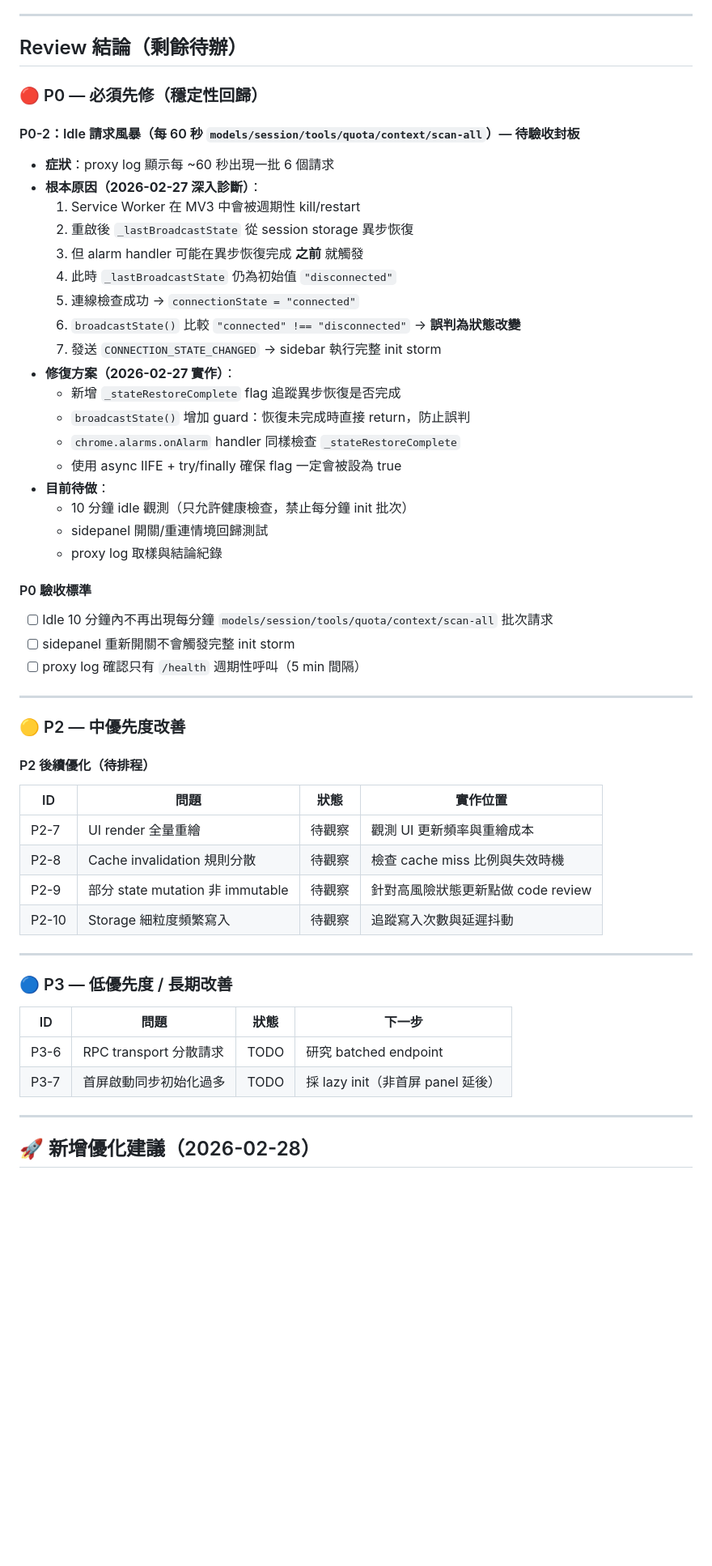
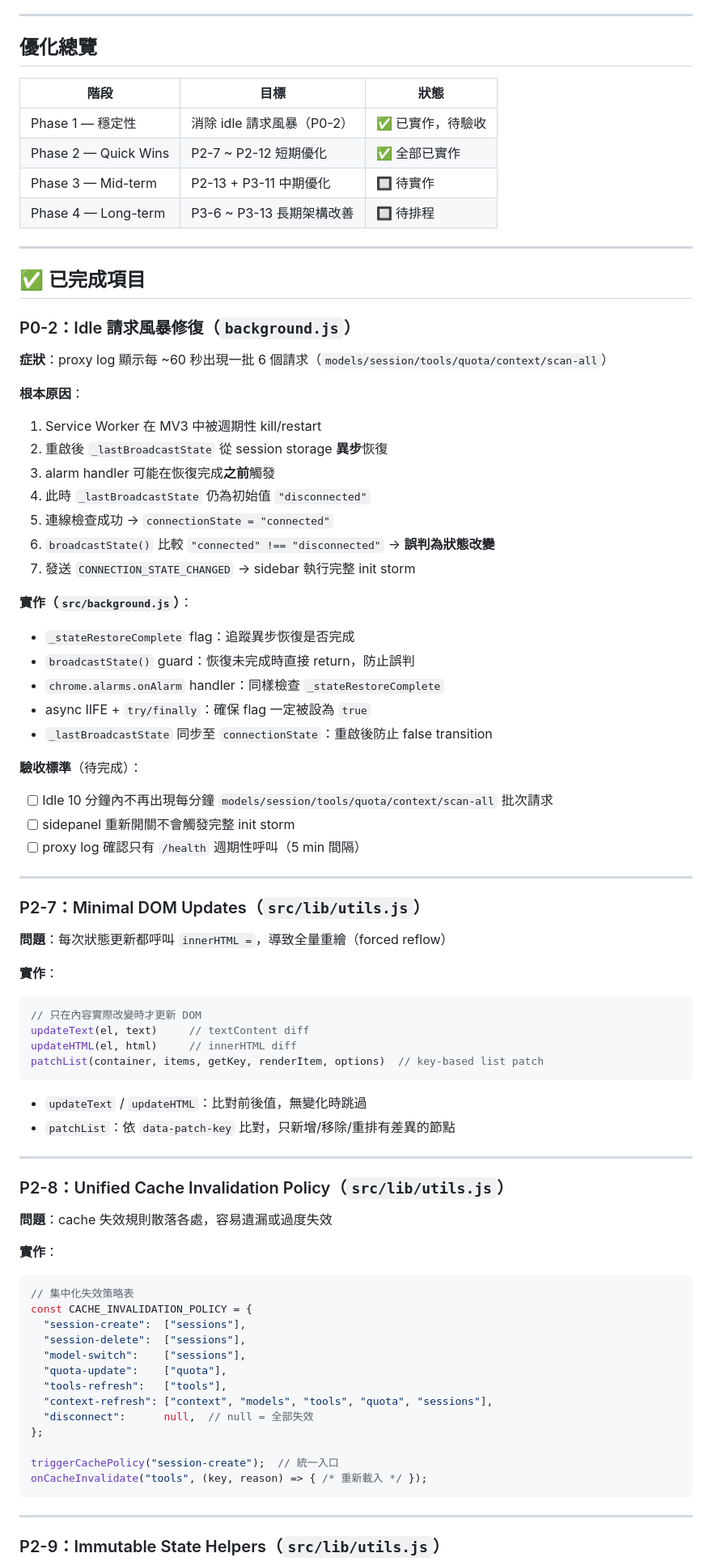
Before and after one commit to payton-chou-ms/browser-ext-for-iq-agent, a Markdown page: plan/optimize-plan.md, the part around one of its changes. Shown at 81% size. GitHub-like rendering; blank space fills up the shorter version.

Commit message:
docs: update optimize-plan.md with complete optimization plan
Co-authored-by: payton-chou-ms <104878618+payton-chou-ms@users.noreply.github.com>

````diff
--- a/plan/optimize-plan.md
+++ b/plan/optimize-plan.md
@@ -5,60 +5,85 @@
 
 ---
 
-## Review 結論（剩餘待辦）
+## 優化總覽
 
-### 🔴 P0 — 必須先修（穩定性回歸）
+| 階段 | 目標 | 狀態 |
+|------|------|------|
+| Phase 1 — 穩定性 | 消除 idle 請求風暴（P0-2） | ✅ 已實作，待驗收 |
+| Phase 2 — Quick Wins | P2-7 ~ P2-12 短期優化 | ✅ 全部已實作 |
+| Phase 3 — Mid-term | P2-13 + P3-11 中期優化 | 🔲 待實作 |
+| Phase 4 — Long-term | P3-6 ~ P3-13 長期架構改善 | 🔲 待排程 |
 
-#### P0-2：Idle 請求風暴（每 60 秒 `models/session/tools/quota/context/scan-all`）— **待驗收封板**
+---
 
-- **症狀**：proxy log 顯示每 ~60 秒出現一批 6 個請求
-- **根本原因（2026-02-27 深入診斷）**：
-  1. Service Worker 在 MV3 中會被週期性 kill/restart
-  2. 重啟後 `_lastBroadcastState` 從 session storage 異步恢復
-  3. 但 alarm handler 可能在異步恢復完成 **之前** 就觸發
-  4. 此時 `_lastBroadcastState` 仍為初始值 `"disconnected"`
-  5. 連線檢查成功 → `connectionState = "connected"`
-  6. `broadcastState()` 比較 `"connected" !== "disconnected"` → **誤判為狀態改變**
-  7. 發送 `CONNECTION_STATE_CHANGED` → sidebar 執行完整 init storm
-- **修復方案（2026-02-27 實作）**：
-  - 新增 `_stateRestoreComplete` flag 追蹤異步恢復是否完成
-  - `broadcastState()` 增加 guard：恢復未完成時直接 return，防止誤判
-  - `chrome.alarms.onAlarm` handler 同樣檢查 `_stateRestoreComplete`
-  - 使用 async IIFE + try/finally 確保 flag 一定會被設為 true
-- **目前待做**：
-  - 10 分鐘 idle 觀測（只允許健康檢查，禁止每分鐘 init 批次）
-  - sidepanel 開關/重連情境回歸測試
-  - proxy log 取樣與結論紀錄
+## ✅ 已完成項目
 
-#### P0 驗收標準
+### P0-2：Idle 請求風暴修復（`background.js`）
 
+**症狀**：proxy log 顯示每 ~60 秒出現一批 6 個請求（`models/session/tools/quota/context/scan-all`）
+
+**根本原因**：
+1. Service Worker 在 MV3 中被週期性 kill/restart
+2. 重啟後 `_lastBroadcastState` 從 session storage **異步**恢復
+3. alarm handler 可能在恢復完成**之前**觸發
+4. 此時 `_lastBroadcastState` 仍為初始值 `"disconnected"`
+5. 連線檢查成功 → `connectionState = "connected"`
+6. `broadcastState()` 比較 `"connected" !== "disconnected"` → **誤判為狀態改變**
+7. 發送 `CONNECTION_STATE_CHANGED` → sidebar 執行完整 init storm
+
+**實作（`src/background.js`）**：
+- `_stateRestoreComplete` flag：追蹤異步恢復是否完成
+- `broadcastState()` guard：恢復未完成時直接 return，防止誤判
+- `chrome.alarms.onAlarm` handler：同樣檢查 `_stateRestoreComplete`
+- async IIFE + `try/finally`：確保 flag 一定被設為 `true`
+- `_lastBroadcastState` 同步至 `connectionState`：重啟後防止 false transition
+
+**驗收標準**（待完成）：
 - [ ] Idle 10 分鐘內不再出現每分鐘 `models/session/tools/quota/context/scan-all` 批次請求
 - [ ] sidepanel 重新開關不會觸發完整 init storm
 - [ ] proxy log 確認只有 `/health` 週期性呼叫（5 min 間隔）
 
 ---
 
-### 🟡 P2 — 中優先度改善
+### P2-7：Minimal DOM Updates（`src/lib/utils.js`）
 
-#### P2 後續優化（待排程）
+**問題**：每次狀態更新都呼叫 `innerHTML =`，導致全量重繪（forced reflow）
 
-| ID | 問題 | 狀態 | 實作位置 |
-|----|------|------|----------|
-| P2-7 | UI render 全量重繪 | 待觀察 | 觀測 UI 更新頻率與重繪成本 |
-| P2-8 | Cache invalidation 規則分散 | 待觀察 | 檢查 cache miss 比例與失效時機 |
-| P2-9 | 部分 state mutation 非 immutable | 待觀察 | 針對高風險狀態更新點做 code review |
-| P2-10 | Storage 細粒度頻繁寫入 | 待觀察 | 追蹤寫入次數與延遲抖動 |
+**實作**：
+```javascript
+// 只在內容實際改變時才更新 DOM
+updateText(el, text)     // textContent diff
+updateHTML(el, html)     // innerHTML diff
+patchList(container, items, getKey, renderItem, options)  // key-based list patch
+```
+
+- `updateText` / `updateHTML`：比對前後值，無變化時跳過
+- `patchList`：依 `data-patch-key` 比對，只新增/移除/重排有差異的節點
 
 ---
 
-### 🔵 P3 — 低優先度 / 長期改善
+### P2-8：Unified Cache Invalidation Policy（`src/lib/utils.js`）
 
-| ID | 問題 | 狀態 | 下一步 |
-|----|------|------|------|
-| P3-6 | RPC transport 分散請求 | TODO | 研究 batched endpoint |
-| P3-7 | 首屏啟動同步初始化過多 | TODO | 採 lazy init（非首屏 panel 延後） |
+**問題**：cache 失效規則散落各處，容易遺漏或過度失效
+
+**實作**：
+```javascript
+// 集中化失效策略表
+const CACHE_INVALIDATION_POLICY = {
+  "session-create":  ["sessions"],
+  "session-delete":  ["sessions"],
+  "model-switch":    ["sessions"],
+  "quota-update":    ["quota"],
+  "tools-refresh":   ["tools"],
+  "context-refresh": ["context", "models", "tools", "quota", "sessions"],
+  "disconnect":      null,  // null = 全部失效
+};
+
+triggerCachePolicy("session-create");  // 統一入口
+onCacheInvalidate("tools", (key, reason) => { /* 重新載入 */ });
+```
 
 ---
 
-## 🚀 新增優化建議（2026-02-28）
+### P2-9：Immutable State Helpers（`src/lib/utils.js`）
 
````
Also changed, not shown: other parts of plan/optimize-plan.md (+218 -76 lines).
